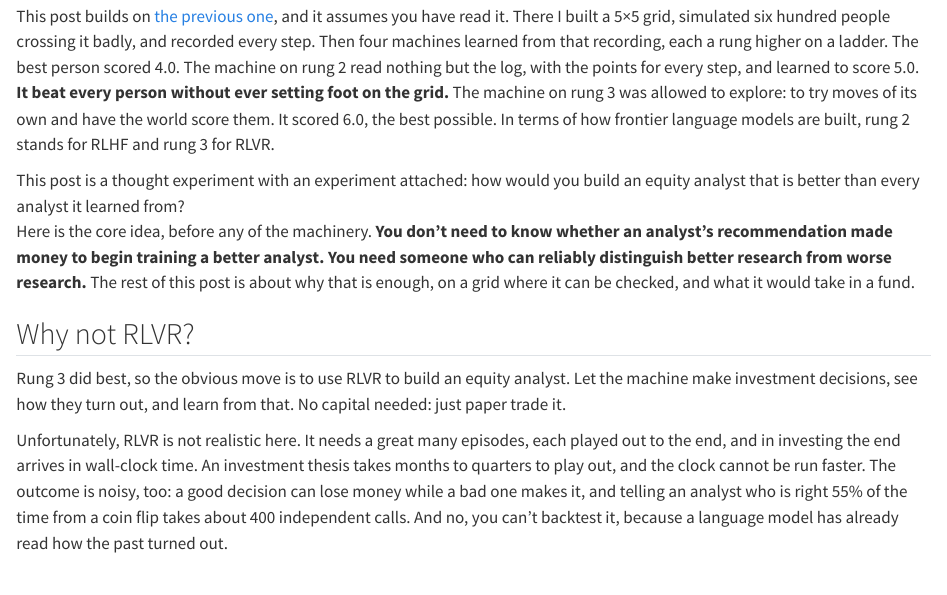
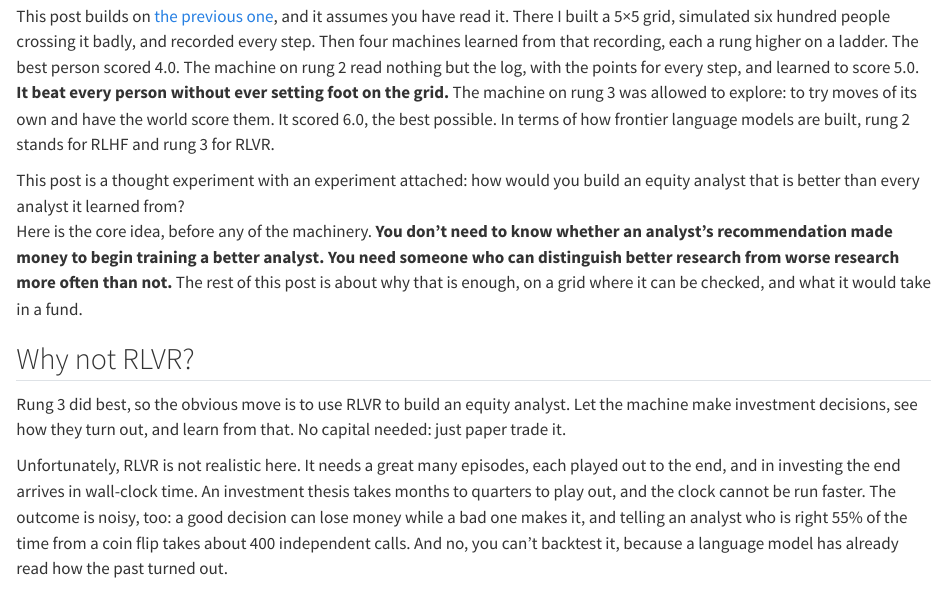
Before and after one commit to marketneutral/marketneutral.github.io, a Quarto document (notebooks/2026-11-12-bootstrapping-an-analyst.qmd): the page in a window 1100 px wide, from 100 px down. Rendered offline with R 4.5, knitr and Pandoc in place of Quarto, with nearby package versions; some code elsewhere in the file could not run offline.

Commit message:
bootstrapping-an-analyst: the judge need only be right more often than not
Co-Authored-By: Claude Opus 5.5 <noreply@anthropic.com>
Claude-Session: https://claude.ai/code/session_016RHtDsvoieCWzND8P8A2Zp

````diff
--- a/notebooks/2026-11-12-bootstrapping-an-analyst.qmd
+++ b/notebooks/2026-11-12-bootstrapping-an-analyst.qmd
@@ -19,7 +19,7 @@ This post is a thought experiment with an experiment attached: how would you bui
 </div>
 ```
 
-Here is the core idea, before any of the machinery. **You don't need to know whether an analyst's recommendation made money to begin training a better analyst. You need someone who can reliably distinguish better research from worse research.** The rest of this post is about why that is enough, on a grid where it can be checked, and what it would take in a fund.
+Here is the core idea, before any of the machinery. **You don't need to know whether an analyst's recommendation made money to begin training a better analyst. You need someone who can distinguish better research from worse research more often than not.** The rest of this post is about why that is enough, on a grid where it can be checked, and what it would take in a fund.
 
 ## Why not RLVR?
 
````
Also changed, not shown: src/posts/bootstrapping-an-analyst/index.md (+1 -1 lines), src/posts/bootstrapping-an-analyst/2026-11-12-bootstrapping-an-analyst_files/figure-commonmark/careless-plot-output-1.svg, src/posts/bootstrapping-an-analyst/2026-11-12-bootstrapping-an-analyst_files/figure-commonmark/main-plot-output-1.svg, src/posts/bootstrapping-an-analyst/2026-11-12-bootstrapping-an-analyst_files/figure-commonmark/pairs-plot-output-1.svg.
